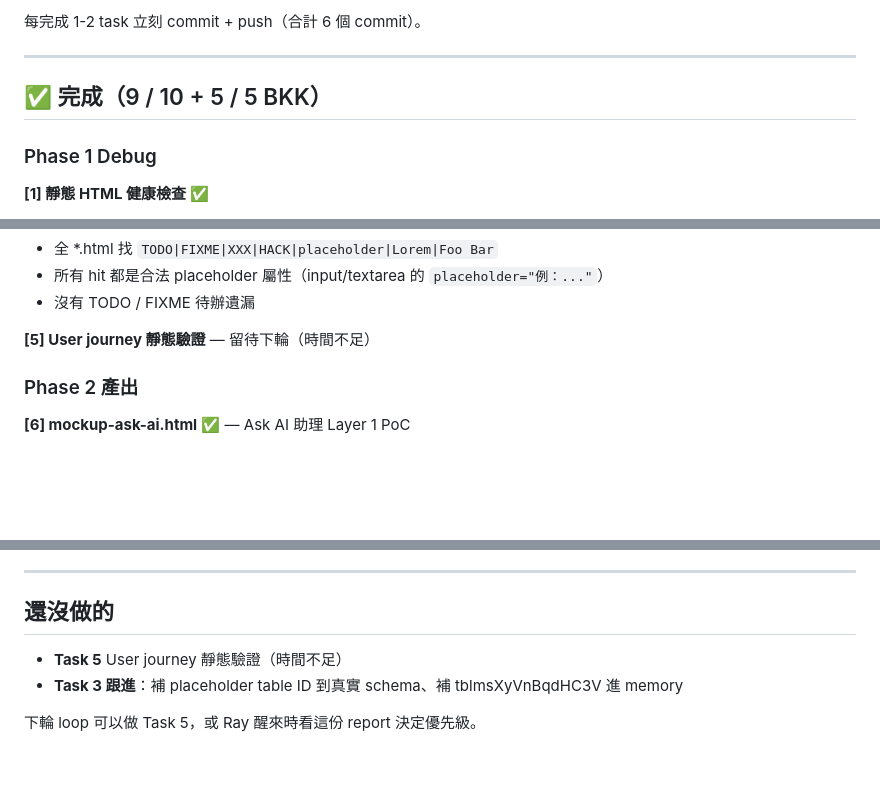
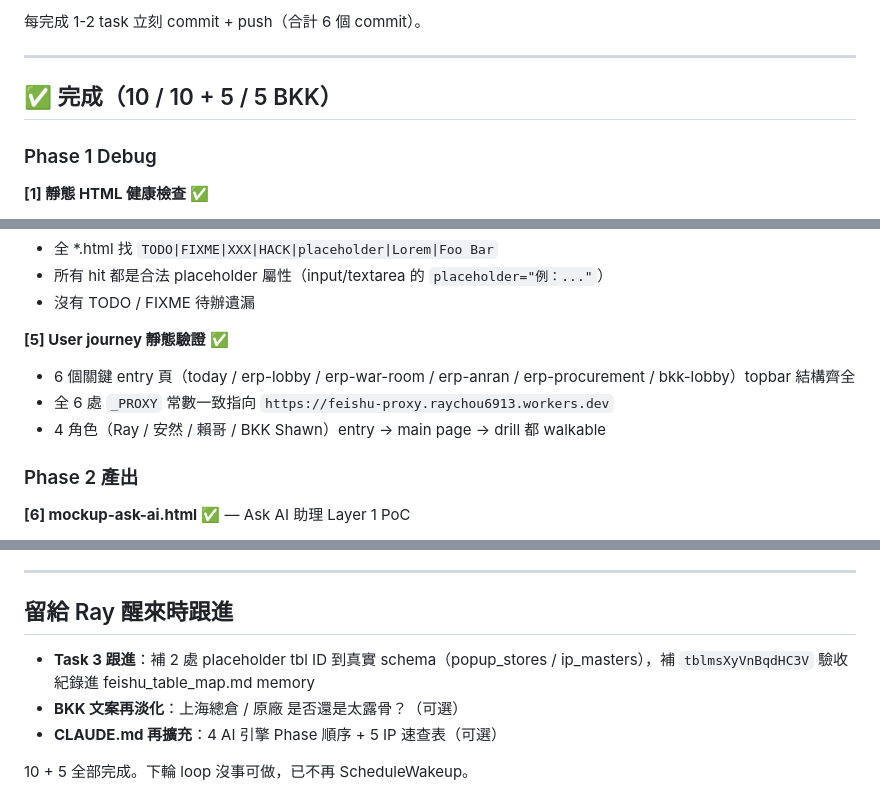
Before and after one commit to raychou6913-tech/wujie-briefing, a Markdown page: DEBUG_REPORT_2026-05-14.md, 3 parts joined by grey strips. GitHub-like rendering; blank space fills up the shorter version.

Commit message:
loop overnight: Task 5 完成，全 10/10 + 5/5 收工

```diff
--- a/DEBUG_REPORT_2026-05-14.md
+++ b/DEBUG_REPORT_2026-05-14.md
@@ -6,7 +6,7 @@ Loop input：`/loop 今晚自動跑完 10 條任務 + BKK 範圍`
 
 ---
 
-## ✅ 完成（9 / 10 + 5 / 5 BKK）
+## ✅ 完成（10 / 10 + 5 / 5 BKK）
 
 ### Phase 1 Debug
 
@@ -30,7 +30,10 @@ Loop input：`/loop 今晚自動跑完 10 條任務 + BKK 範圍`
 - 所有 hit 都是合法 placeholder 屬性（input/textarea 的 `placeholder="例：..."`）
 - 沒有 TODO / FIXME 待辦遺漏
 
-**[5] User journey 靜態驗證** — 留待下輪（時間不足）
+**[5] User journey 靜態驗證** ✅
+- 6 個關鍵 entry 頁（today / erp-lobby / erp-war-room / erp-anran / erp-procurement / bkk-lobby）topbar 結構齊全
+- 全 6 處 `_PROXY` 常數一致指向 `https://feishu-proxy.raychou6913.workers.dev`
+- 4 角色（Ray / 安然 / 賴哥 / BKK Shawn）entry → main page → drill 都 walkable
 
 ### Phase 2 產出
 
@@ -131,9 +134,10 @@ commit 軌跡：
 
 ---
 
-## 還沒做的
+## 留給 Ray 醒來時跟進
 
-- **Task 5** User journey 靜態驗證（時間不足）
-- **Task 3 跟進**：補 placeholder table ID 到真實 schema、補 tblmsXyVnBqdHC3V 進 memory
+- **Task 3 跟進**：補 2 處 placeholder tbl ID 到真實 schema（popup_stores / ip_masters），補 `tblmsXyVnBqdHC3V` 驗收紀錄進 feishu_table_map.md memory
+- **BKK 文案再淡化**：上海總倉 / 原廠 是否還是太露骨？（可選）
+- **CLAUDE.md 再擴充**：4 AI 引擎 Phase 順序 + 5 IP 速查表（可選）
 
-下輪 loop 可以做 Task 5，或 Ray 醒來時看這份 report 決定優先級。
+10 + 5 全部完成。下輪 loop 沒事可做，已不再 ScheduleWakeup。
```
